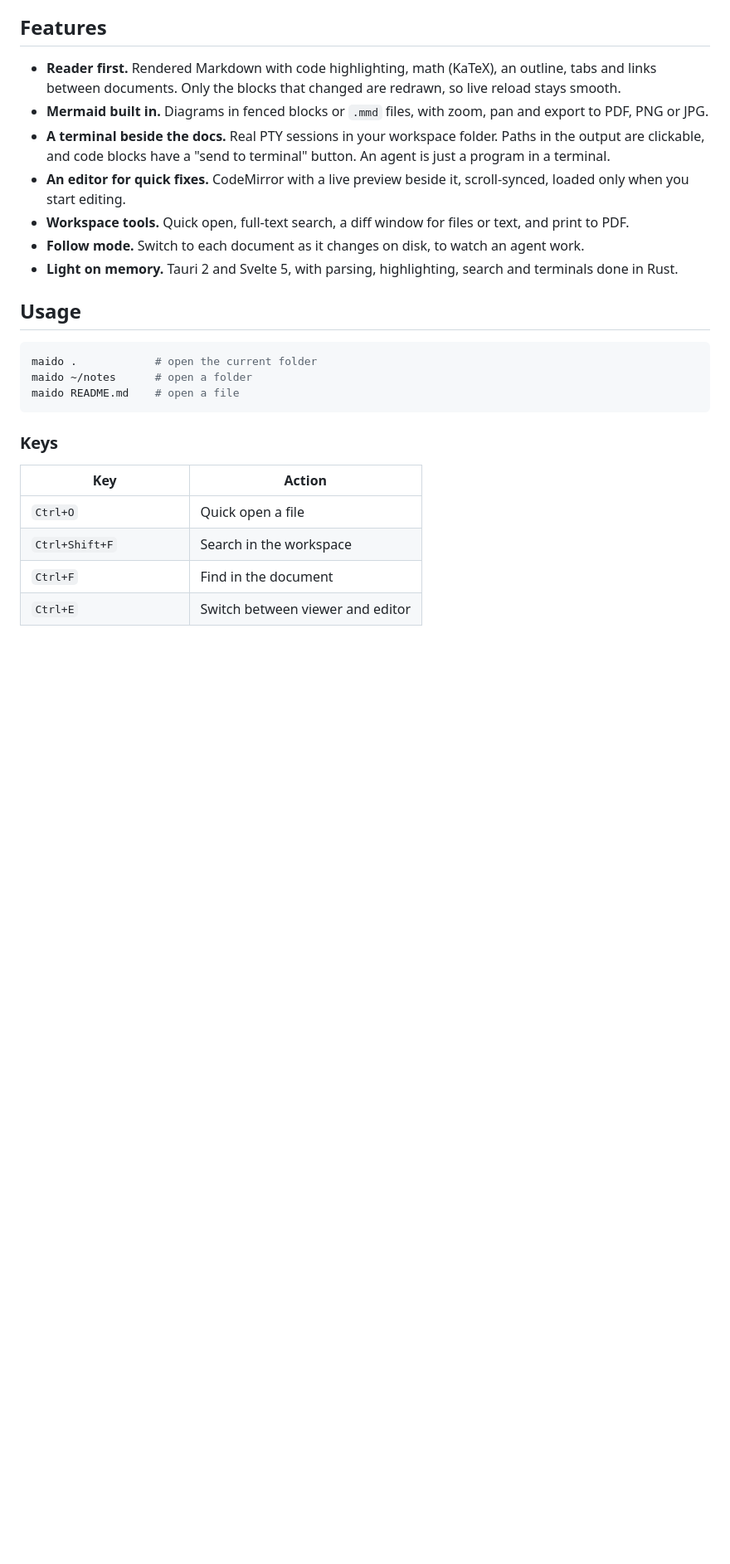
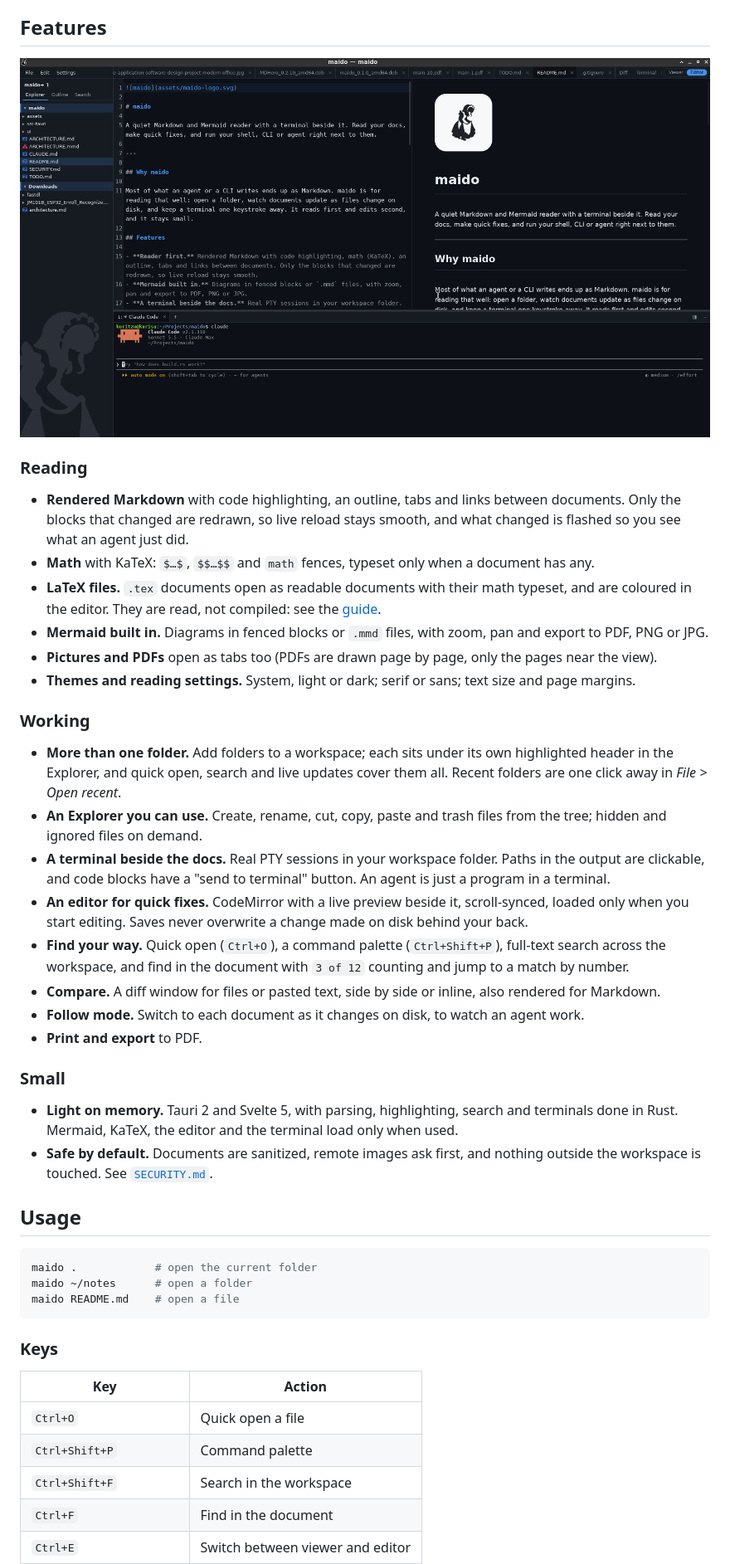
Before and after one commit to kritzerenkrieg/maido, a Markdown page: README.md, the part around one of its changes. Shown at 83% size. GitHub-like rendering; pictures changed too: assets/screenshot-1.png (added); blank space fills up the shorter version.

Commit message:
docs: add GUIDE.md and refresh the README with a screenshot

```diff
--- a/README.md
+++ b/README.md
@@ -12,13 +12,29 @@ Most of what an agent or a CLI writes ends up as Markdown. maido is for reading
 
 ## Features
 
-- **Reader first.** Rendered Markdown with code highlighting, math (KaTeX), an outline, tabs and links between documents. Only the blocks that changed are redrawn, so live reload stays smooth.
+![maido: Explorer with two folders, the editor with its live preview, and a terminal](assets/screenshot-1.png)
+
+### Reading
+- **Rendered Markdown** with code highlighting, an outline, tabs and links between documents. Only the blocks that changed are redrawn, so live reload stays smooth, and what changed is flashed so you see what an agent just did.
+- **Math** with KaTeX: `$…$`, `$$…$$` and `math` fences, typeset only when a document has any.
+- **LaTeX files.** `.tex` documents open as readable documents with their math typeset, and are coloured in the editor. They are read, not compiled: see the [guide](GUIDE.md#latex).
 - **Mermaid built in.** Diagrams in fenced blocks or `.mmd` files, with zoom, pan and export to PDF, PNG or JPG.
+- **Pictures and PDFs** open as tabs too (PDFs are drawn page by page, only the pages near the view).
+- **Themes and reading settings.** System, light or dark; serif or sans; text size and page margins.
+
+### Working
+- **More than one folder.** Add folders to a workspace; each sits under its own highlighted header in the Explorer, and quick open, search and live updates cover them all. Recent folders are one click away in *File > Open recent*.
+- **An Explorer you can use.** Create, rename, cut, copy, paste and trash files from the tree; hidden and ignored files on demand.
 - **A terminal beside the docs.** Real PTY sessions in your workspace folder. Paths in the output are clickable, and code blocks have a "send to terminal" button. An agent is just a program in a terminal.
-- **An editor for quick fixes.** CodeMirror with a live preview beside it, scroll-synced, loaded only when you start editing.
-- **Workspace tools.** Quick open, full-text search, a diff window for files or text, and print to PDF.
+- **An editor for quick fixes.** CodeMirror with a live preview beside it, scroll-synced, loaded only when you start editing. Saves never overwrite a change made on disk behind your back.
+- **Find your way.** Quick open (`Ctrl+O`), a command palette (`Ctrl+Shift+P`), full-text search across the workspace, and find in the document with `3 of 12` counting and jump to a match by number.
+- **Compare.** A diff window for files or pasted text, side by side or inline, also rendered for Markdown.
 - **Follow mode.** Switch to each document as it changes on disk, to watch an agent work.
-- **Light on memory.** Tauri 2 and Svelte 5, with parsing, highlighting, search and terminals done in Rust.
+- **Print and export** to PDF.
+
+### Small
+- **Light on memory.** Tauri 2 and Svelte 5, with parsing, highlighting, search and terminals done in Rust. Mermaid, KaTeX, the editor and the terminal load only when used.
+- **Safe by default.** Documents are sanitized, remote images ask first, and nothing outside the workspace is touched. See [`SECURITY.md`](SECURITY.md).
 
 ## Usage
 
@@ -33,6 +49,7 @@ maido README.md    # open a file
 | Key | Action |
 |---|---|
 | `Ctrl+O` | Quick open a file |
+| `Ctrl+Shift+P` | Command palette |
 | `Ctrl+Shift+F` | Search in the workspace |
 | `Ctrl+F` | Find in the document |
 | `Ctrl+E` | Switch between viewer and editor |
```
Also changed, not shown: other parts of README.md (+3 -0 lines), GUIDE.md (added, +129 -0 lines).
